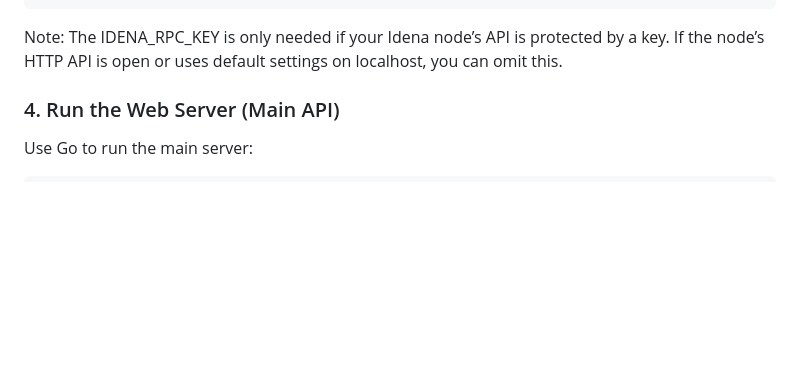
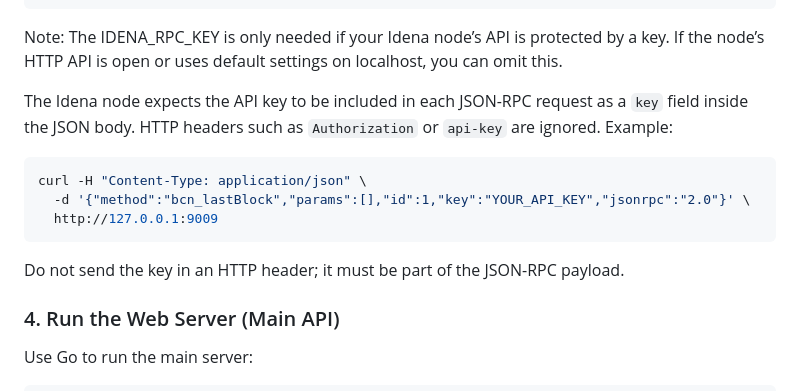
Before and after one commit to ubiubi18/IdenaAuthGo, a Markdown page: README.md, the part around the change. Rendered like a GitHub page; blank space fills up the shorter version.

Commit message:
docs: fix API key note

````diff
--- a/README.md
+++ b/README.md
@@ -56,6 +56,16 @@ export IDENA_RPC_KEY="your_idena_node_api_key"
 ```
 
 Note: The IDENA_RPC_KEY is only needed if your Idena node’s API is protected by a key. If the node’s HTTP API is open or uses default settings on localhost, you can omit this.
+
+The Idena node expects the API key to be included in each JSON-RPC request as a `key` field inside the JSON body. HTTP headers such as `Authorization` or `api-key` are ignored. Example:
+
+```bash
+curl -H "Content-Type: application/json" \
+  -d '{"method":"bcn_lastBlock","params":[],"id":1,"key":"YOUR_API_KEY","jsonrpc":"2.0"}' \
+  http://127.0.0.1:9009
+```
+
+Do not send the key in an HTTP header; it must be part of the JSON-RPC payload.
 
 ### 4. Run the Web Server (Main API)
 
````
Also changed, not shown: AGENTS.md (+2 -0 lines).
